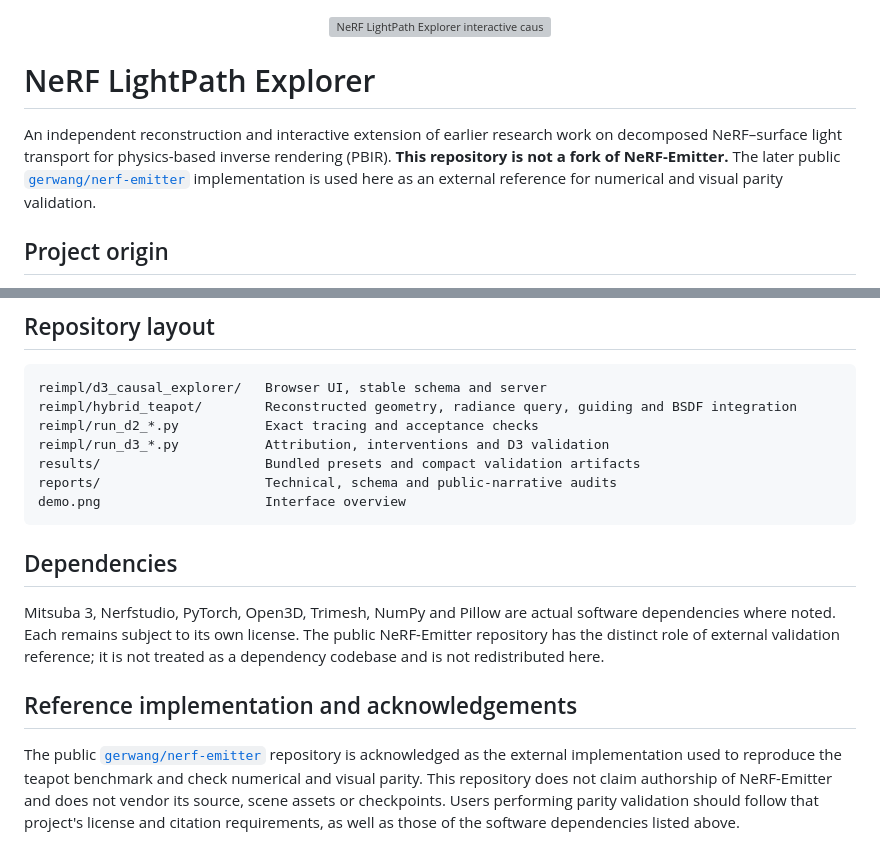
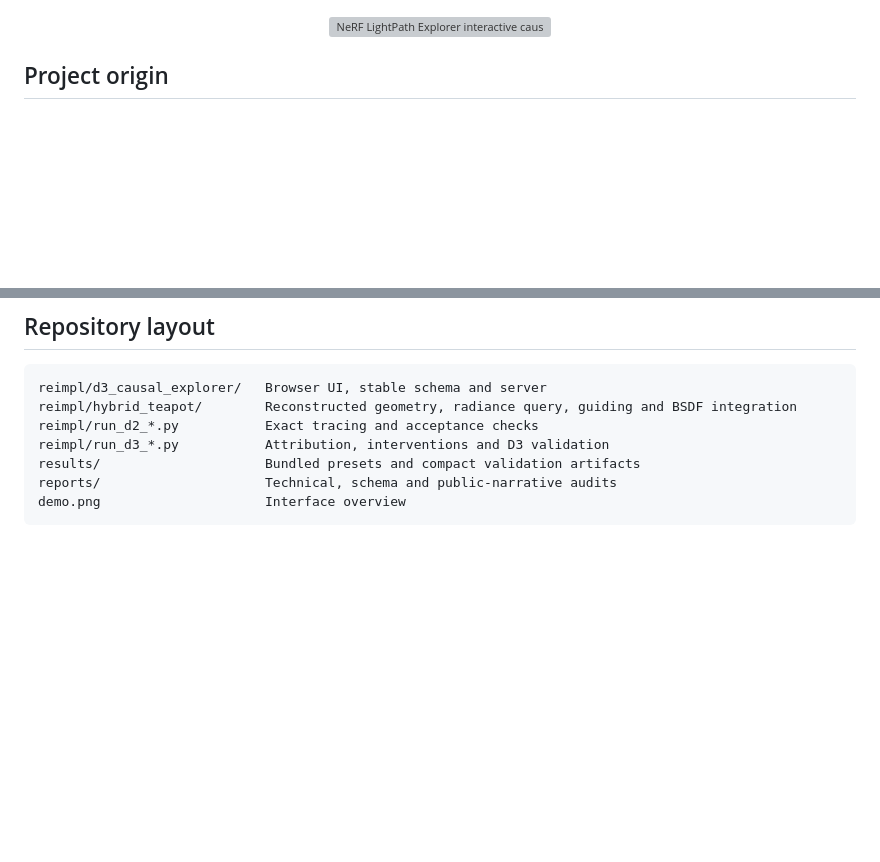
Before and after one commit to shannonchen37/nerf-lightpath-explorer, a Markdown page: README.md, 2 parts joined by grey strips. Drawn GitHub-style; blank space fills up the shorter version; grey boxes are pictures that could not be loaded.

````diff
--- a/README.md
+++ b/README.md
@@ -2,9 +2,6 @@
   <img src="demo.png" alt="NeRF LightPath Explorer interactive causal transport interface" width="100%">
 </p>
 
-# NeRF LightPath Explorer
-
-An independent reconstruction and interactive extension of earlier research work on decomposed NeRF–surface light transport for physics-based inverse rendering (PBIR). **This repository is not a fork of NeRF-Emitter.** The later public [`gerwang/nerf-emitter`](https://github.com/gerwang/nerf-emitter) implementation is used here as an external reference for numerical and visual parity validation.
 
 ## Project origin
 
@@ -135,11 +132,3 @@ results/                     Bundled presets and compact validation artifacts
 reports/                     Technical, schema and public-narrative audits
 demo.png                     Interface overview
 ```
-
-## Dependencies
-
-Mitsuba 3, Nerfstudio, PyTorch, Open3D, Trimesh, NumPy and Pillow are actual software dependencies where noted. Each remains subject to its own license. The public NeRF-Emitter repository has the distinct role of external validation reference; it is not treated as a dependency codebase and is not redistributed here.
-
-## Reference implementation and acknowledgements
-
-The public [`gerwang/nerf-emitter`](https://github.com/gerwang/nerf-emitter) repository is acknowledged as the external implementation used to reproduce the teapot benchmark and check numerical and visual parity. This repository does not claim authorship of NeRF-Emitter and does not vendor its source, scene assets or checkpoints. Users performing parity validation should follow that project's license and citation requirements, as well as those of the software dependencies listed above.
````
